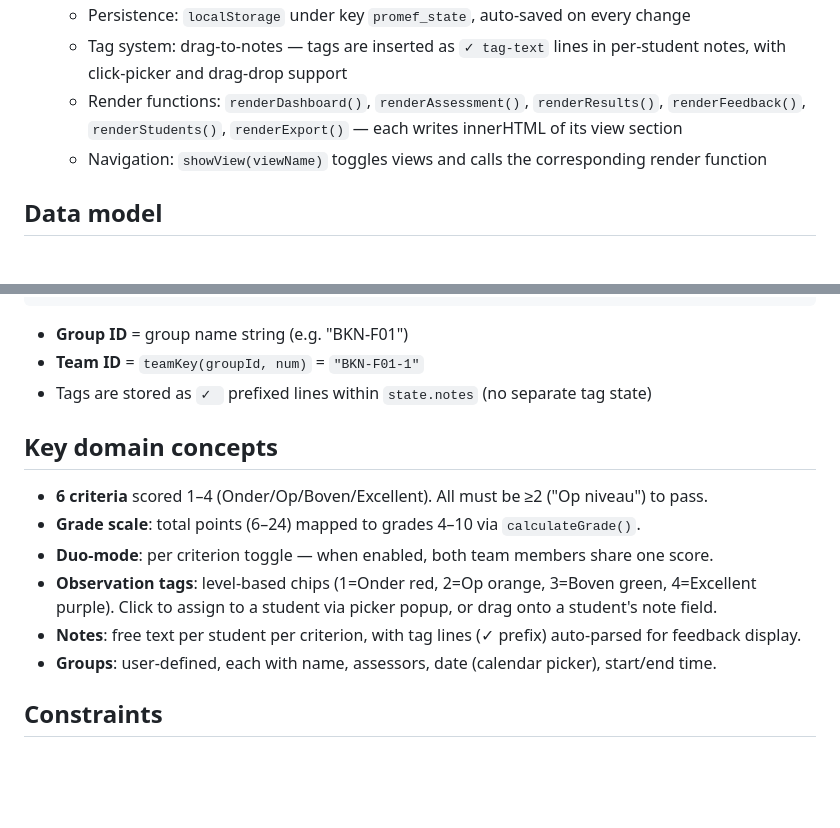
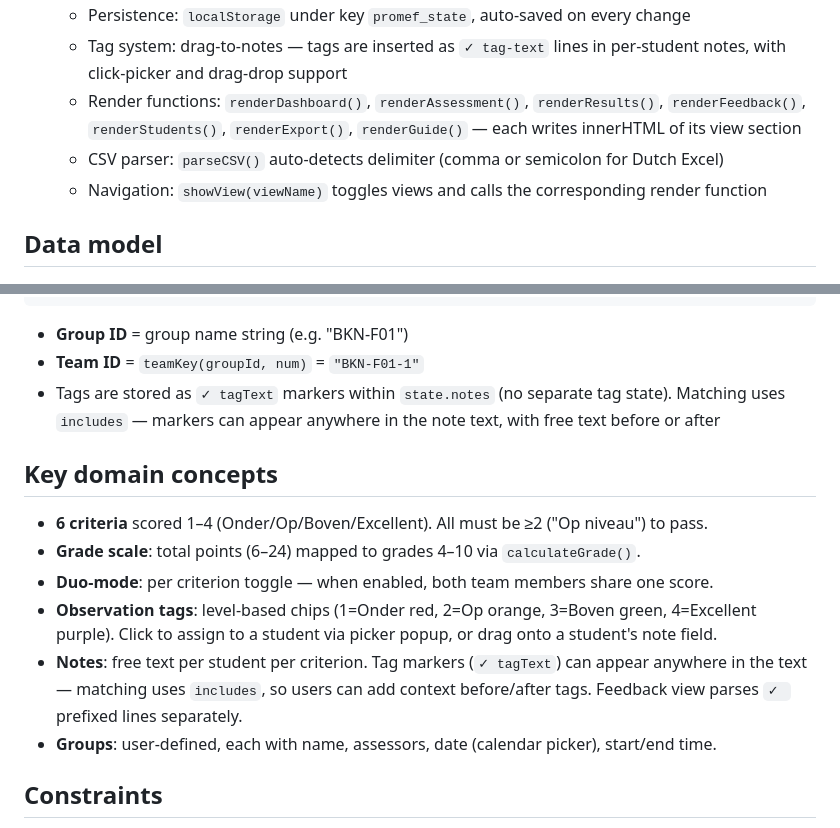
Before and after one commit to hanbedrijfskunde/straor-midterm-assessment, a Markdown page: CLAUDE.md, 2 parts joined by grey strips. Drawn GitHub-style; blank space fills up the shorter version.

```diff
--- a/CLAUDE.md
+++ b/CLAUDE.md
@@ -27,7 +27,8 @@ Everything lives in one `index.html` file with inline `<style>` and `<script>` s
   - Migration: `migrateState()` auto-converts old denormalized student format
   - Persistence: `localStorage` under key `promef_state`, auto-saved on every change
   - Tag system: drag-to-notes — tags are inserted as `✓ tag-text` lines in per-student notes, with click-picker and drag-drop support
-  - Render functions: `renderDashboard()`, `renderAssessment()`, `renderResults()`, `renderFeedback()`, `renderStudents()`, `renderExport()` — each writes innerHTML of its view section
+  - Render functions: `renderDashboard()`, `renderAssessment()`, `renderResults()`, `renderFeedback()`, `renderStudents()`, `renderExport()`, `renderGuide()` — each writes innerHTML of its view section
+  - CSV parser: `parseCSV()` auto-detects delimiter (comma or semicolon for Dutch Excel)
   - Navigation: `showView(viewName)` toggles views and calls the corresponding render function
 
 ## Data model
@@ -44,7 +45,7 @@ state.slots:    { teamKey: "HH:MM" }
 
 - **Group ID** = group name string (e.g. "BKN-F01")
 - **Team ID** = `teamKey(groupId, num)` = `"BKN-F01-1"`
-- Tags are stored as `✓ ` prefixed lines within `state.notes` (no separate tag state)
+- Tags are stored as `✓ tagText` markers within `state.notes` (no separate tag state). Matching uses `includes` — markers can appear anywhere in the note text, with free text before or after
 
 ## Key domain concepts
 
@@ -52,7 +53,7 @@ state.slots:    { teamKey: "HH:MM" }
 - **Grade scale**: total points (6–24) mapped to grades 4–10 via `calculateGrade()`.
 - **Duo-mode**: per criterion toggle — when enabled, both team members share one score.
 - **Observation tags**: level-based chips (1=Onder red, 2=Op orange, 3=Boven green, 4=Excellent purple). Click to assign to a student via picker popup, or drag onto a student's note field.
-- **Notes**: free text per student per criterion, with tag lines (✓ prefix) auto-parsed for feedback display.
+- **Notes**: free text per student per criterion. Tag markers (`✓ tagText`) can appear anywhere in the text — matching uses `includes`, so users can add context before/after tags. Feedback view parses `✓ ` prefixed lines separately.
 - **Groups**: user-defined, each with name, assessors, date (calendar picker), start/end time.
 
 ## Constraints
```
Also changed, not shown: PRD.md (+5 -3 lines).
